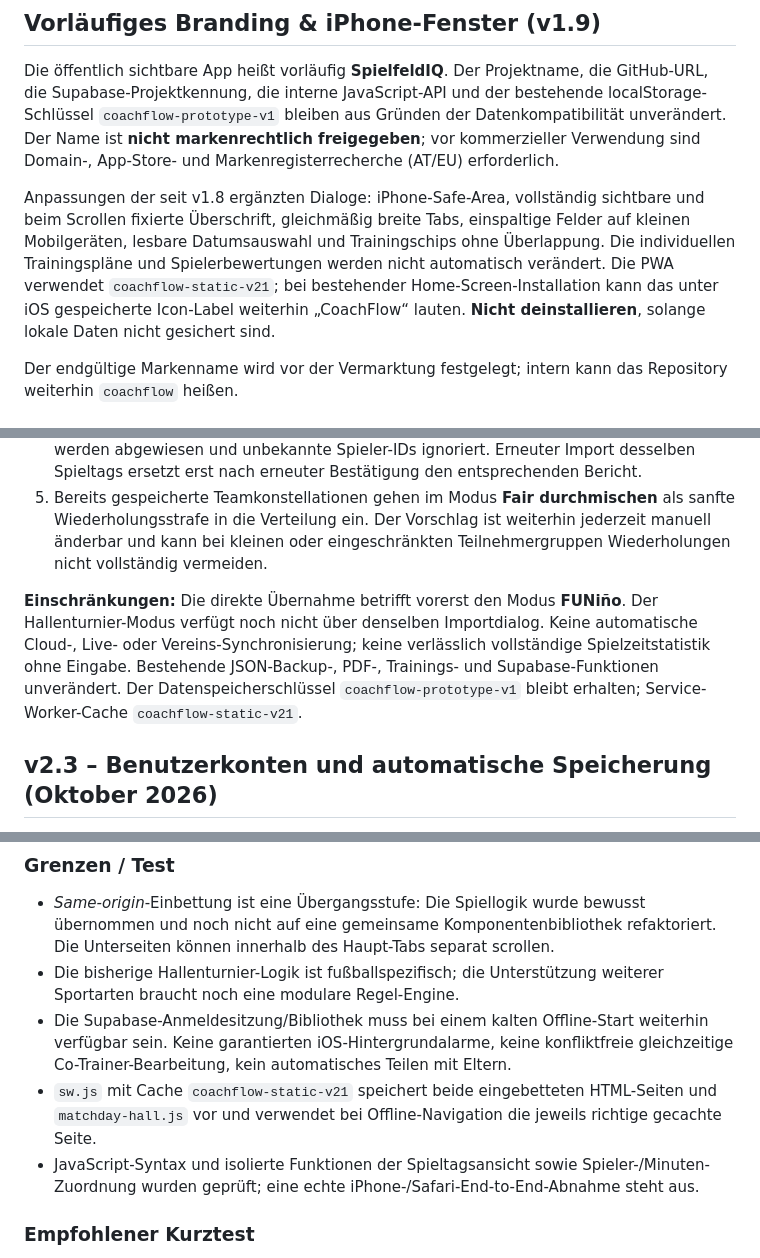
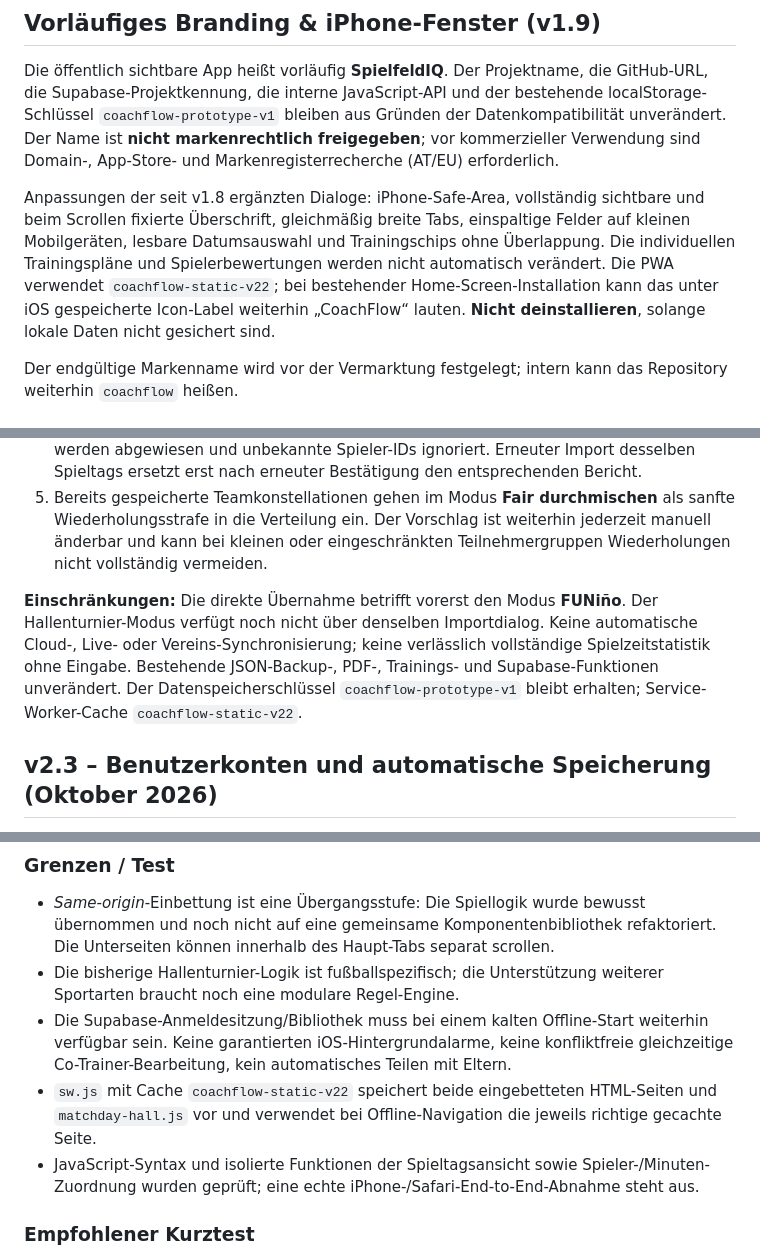
Before and after one commit to marinkarimovic/coachflow, a Markdown page: README.md, 3 parts joined by grey strips. GitHub-like rendering.

```diff
--- a/README.md
+++ b/README.md
@@ -109,7 +109,7 @@ Eine echte Vereinsplattform mit Team-Logins, Einladungen, nutzerspezifischen Fre
 
 Die öffentlich sichtbare App heißt vorläufig **SpielfeldIQ**. Der Projektname, die GitHub-URL, die Supabase-Projektkennung, die interne JavaScript-API und der bestehende localStorage-Schlüssel `coachflow-prototype-v1` bleiben aus Gründen der Datenkompatibilität unverändert. Der Name ist **nicht markenrechtlich freigegeben**; vor kommerzieller Verwendung sind Domain-, App-Store- und Markenregisterrecherche (AT/EU) erforderlich.
 
-Anpassungen der seit v1.8 ergänzten Dialoge: iPhone-Safe-Area, vollständig sichtbare und beim Scrollen fixierte Überschrift, gleichmäßig breite Tabs, einspaltige Felder auf kleinen Mobilgeräten, lesbare Datumsauswahl und Trainingschips ohne Überlappung. Die individuellen Trainingspläne und Spielerbewertungen werden nicht automatisch verändert. Die PWA verwendet `coachflow-static-v21`; bei bestehender Home-Screen-Installation kann das unter iOS gespeicherte Icon-Label weiterhin „CoachFlow“ lauten. **Nicht deinstallieren**, solange lokale Daten nicht gesichert sind.
+Anpassungen der seit v1.8 ergänzten Dialoge: iPhone-Safe-Area, vollständig sichtbare und beim Scrollen fixierte Überschrift, gleichmäßig breite Tabs, einspaltige Felder auf kleinen Mobilgeräten, lesbare Datumsauswahl und Trainingschips ohne Überlappung. Die individuellen Trainingspläne und Spielerbewertungen werden nicht automatisch verändert. Die PWA verwendet `coachflow-static-v22`; bei bestehender Home-Screen-Installation kann das unter iOS gespeicherte Icon-Label weiterhin „CoachFlow“ lauten. **Nicht deinstallieren**, solange lokale Daten nicht gesichert sind.
 
 Der endgültige Markenname wird vor der Vermarktung festgelegt; intern kann das Repository weiterhin `coachflow` heißen.
 
@@ -150,7 +150,7 @@ Der endgültige Markenname wird vor der Vermarktung festgelegt; intern kann das
 4. Über **Nach SpielfeldIQ exportieren** die private JSON-Datei `sport-coach-matchday-results-v1` erstellen. In SpielfeldIQ unter **Teamgenerator → Spielzeit & faire Teams** importieren. Kader-ID und Spieler-IDs ordnen die Zeitwerte zu; Berichte fremder Kader werden abgewiesen und unbekannte Spieler-IDs ignoriert. Erneuter Import desselben Spieltags ersetzt erst nach erneuter Bestätigung den entsprechenden Bericht.
 5. Bereits gespeicherte Teamkonstellationen gehen im Modus **Fair durchmischen** als sanfte Wiederholungsstrafe in die Verteilung ein. Der Vorschlag ist weiterhin jederzeit manuell änderbar und kann bei kleinen oder eingeschränkten Teilnehmergruppen Wiederholungen nicht vollständig vermeiden.
 
-**Einschränkungen:** Die direkte Übernahme betrifft vorerst den Modus **FUNiño**. Der Hallenturnier-Modus verfügt noch nicht über denselben Importdialog. Keine automatische Cloud-, Live- oder Vereins-Synchronisierung; keine verlässlich vollständige Spielzeitstatistik ohne Eingabe. Bestehende JSON-Backup-, PDF-, Trainings- und Supabase-Funktionen unverändert. Der Datenspeicherschlüssel `coachflow-prototype-v1` bleibt erhalten; Service-Worker-Cache `coachflow-static-v21`.
+**Einschränkungen:** Die direkte Übernahme betrifft vorerst den Modus **FUNiño**. Der Hallenturnier-Modus verfügt noch nicht über denselben Importdialog. Keine automatische Cloud-, Live- oder Vereins-Synchronisierung; keine verlässlich vollständige Spielzeitstatistik ohne Eingabe. Bestehende JSON-Backup-, PDF-, Trainings- und Supabase-Funktionen unverändert. Der Datenspeicherschlüssel `coachflow-prototype-v1` bleibt erhalten; Service-Worker-Cache `coachflow-static-v22`.
 
 ## v2.3 – Benutzerkonten und automatische Speicherung (Oktober 2026)
 
@@ -205,7 +205,7 @@ Der endgültige Markenname wird vor der Vermarktung festgelegt; intern kann das
 - *Same-origin*-Einbettung ist eine Übergangsstufe: Die Spiellogik wurde bewusst übernommen und noch nicht auf eine gemeinsame Komponentenbibliothek refaktoriert. Die Unterseiten können innerhalb des Haupt-Tabs separat scrollen.
 - Die bisherige Hallenturnier-Logik ist fußballspezifisch; die Unterstützung weiterer Sportarten braucht noch eine modulare Regel-Engine.
 - Die Supabase-Anmeldesitzung/Bibliothek muss bei einem kalten Offline-Start weiterhin verfügbar sein. Keine garantierten iOS-Hintergrundalarme, keine konfliktfreie gleichzeitige Co-Trainer-Bearbeitung, kein automatisches Teilen mit Eltern.
-- `sw.js` mit Cache `coachflow-static-v21` speichert beide eingebetteten HTML-Seiten und `matchday-hall.js` vor und verwendet bei Offline-Navigation die jeweils richtige gecachte Seite.
+- `sw.js` mit Cache `coachflow-static-v22` speichert beide eingebetteten HTML-Seiten und `matchday-hall.js` vor und verwendet bei Offline-Navigation die jeweils richtige gecachte Seite.
 - JavaScript-Syntax und isolierte Funktionen der Spieltagsansicht sowie Spieler-/Minuten-Zuordnung wurden geprüft; eine echte iPhone-/Safari-End-to-End-Abnahme steht aus.
 
 ### Empfohlener Kurztest
```
Also changed, not shown: other parts of README.md (+3 -3 lines).
